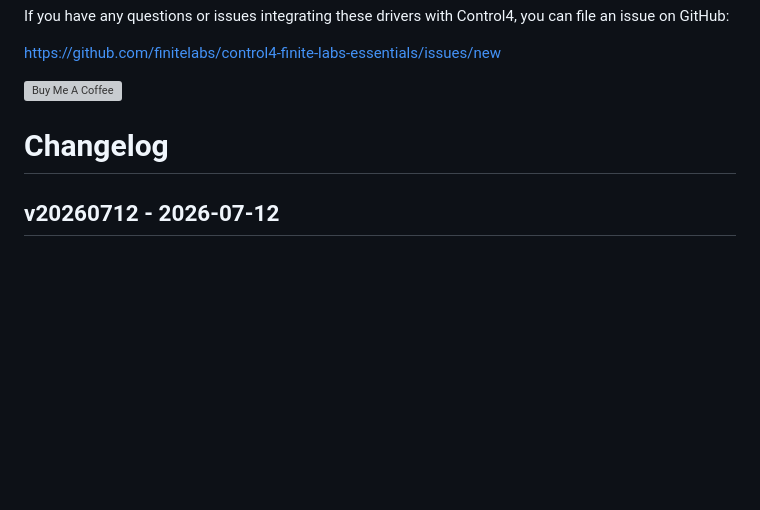
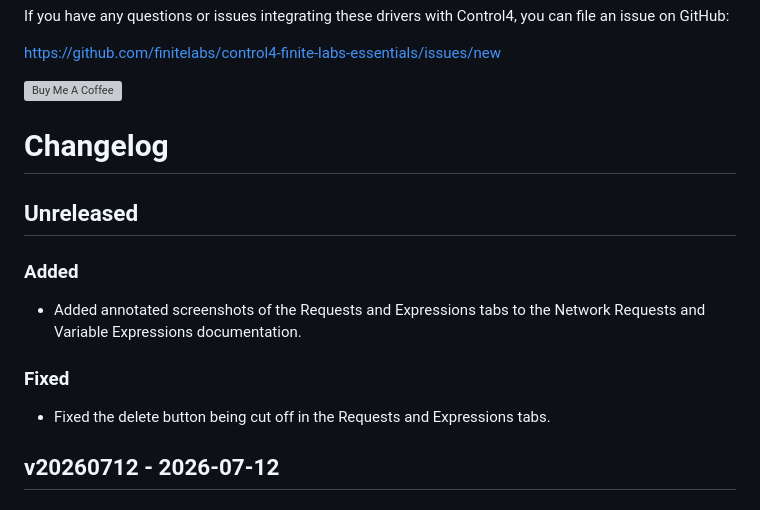
Before and after one commit to finitelabs/control4-finite-labs-essentials, a Markdown page: README.md, the part around the change. GitHub-like rendering; blank space fills up the shorter version; grey boxes are pictures that could not be loaded.

Commit message:
Regenerate README for the changelog entry and tighten two doc lines
CHANGELOG.md is spliced into documentation/index.md at the #embed-changelog
marker and README.md is generated from that, so the new Unreleased section left
README stale and CI's dirty-tree check went red. Regenerated it; the result is
byte identical to the blob the failing build produced.

Also two wording fixes in the Request tab docs, both from review:

- The publish line omits the Response variable for UDP and WOL, so item 12 no
  longer promises a variable for every type.
- Hovering Last Result shows the response and elapsed time only on a successful
  send; on a failure the title is the error detail, which item 7 already covers.

```diff
--- a/README.md
+++ b/README.md
@@ -201,6 +201,17 @@ Template for a new release entry (copy below the heading, fill in, uncomment):
 - Removed
 -->
 
+## Unreleased
+
+### Added
+
+- Added annotated screenshots of the Requests and Expressions tabs to the
+  Network Requests and Variable Expressions documentation.
+
+### Fixed
+
+- Fixed the delete button being cut off in the Requests and Expressions tabs.
+
 ## v20260712 - 2026-07-12
 
 ### Added
```
Also changed, not shown: 1 other file.
